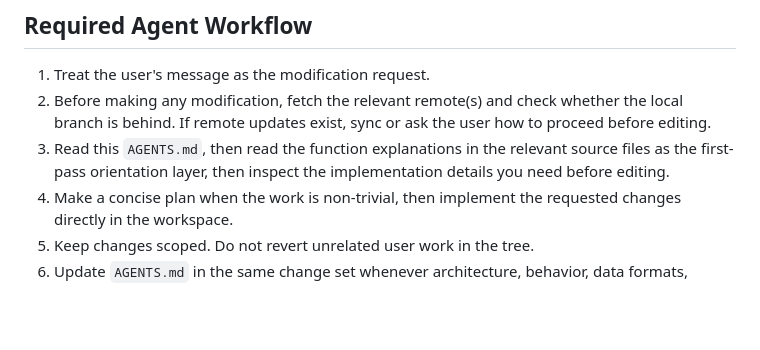
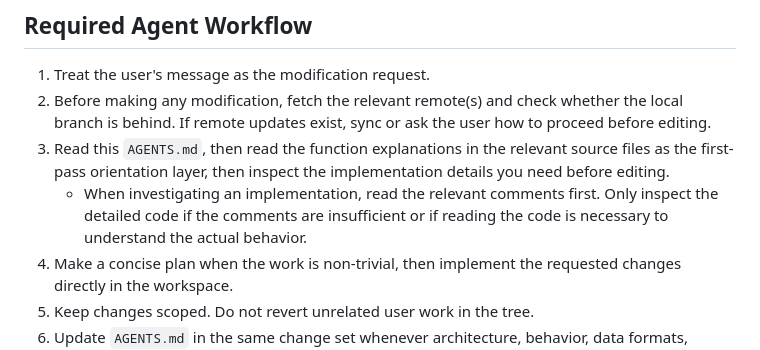
Before and after one commit to YuanZhe-99/MyDevice, a Markdown page: AGENTS.md, the part around the change. GitHub-like rendering; blank space fills up the shorter version.

Commit message:
AGENTS: read comments first when investigating implementations

```diff
--- a/AGENTS.md
+++ b/AGENTS.md
@@ -43,6 +43,7 @@ Do not include secrets, credentials, personal device data, WebDAV credentials, s
 1. Treat the user's message as the modification request.
 2. Before making any modification, fetch the relevant remote(s) and check whether the local branch is behind. If remote updates exist, sync or ask the user how to proceed before editing.
 3. Read this `AGENTS.md`, then read the function explanations in the relevant source files as the first-pass orientation layer, then inspect the implementation details you need before editing.
+   - When investigating an implementation, read the relevant comments first. Only inspect the detailed code if the comments are insufficient or if reading the code is necessary to understand the actual behavior.
 4. Make a concise plan when the work is non-trivial, then implement the requested changes directly in the workspace.
 5. Keep changes scoped. Do not revert unrelated user work in the tree.
 6. Update `AGENTS.md` in the same change set whenever architecture, behavior, data formats, commands, release process, version locations, remotes, caveats, or project descriptions change. This document replaces the older role of an external summary and must stay current and complete.
```
